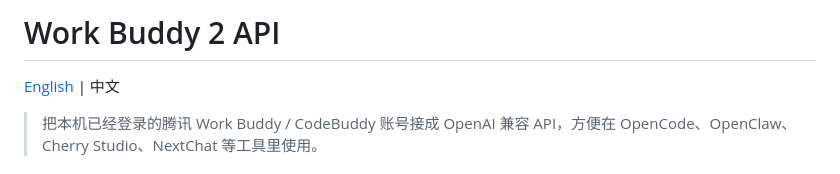
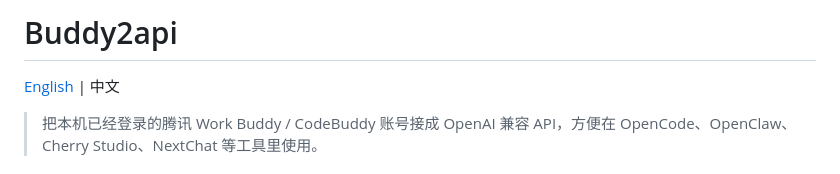
Before and after one commit to wicm84266964/Buddy2api, a Markdown page: README.md, the part around the change. Drawn GitHub-style.

```diff
--- a/README.md
+++ b/README.md
@@ -1,4 +1,4 @@
-# Work Buddy 2 API
+# Buddy2api
 
 [English](README_EN.md) | 中文
 
```
Also changed, not shown: README_EN.md (+46 -44 lines).
